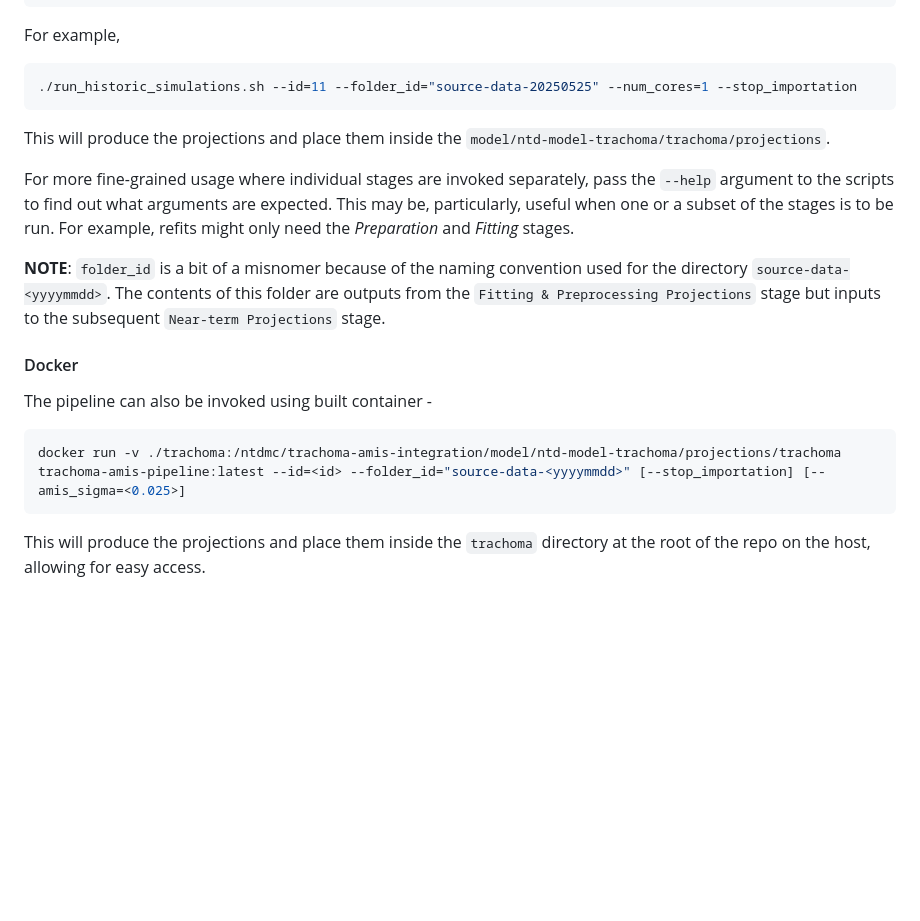
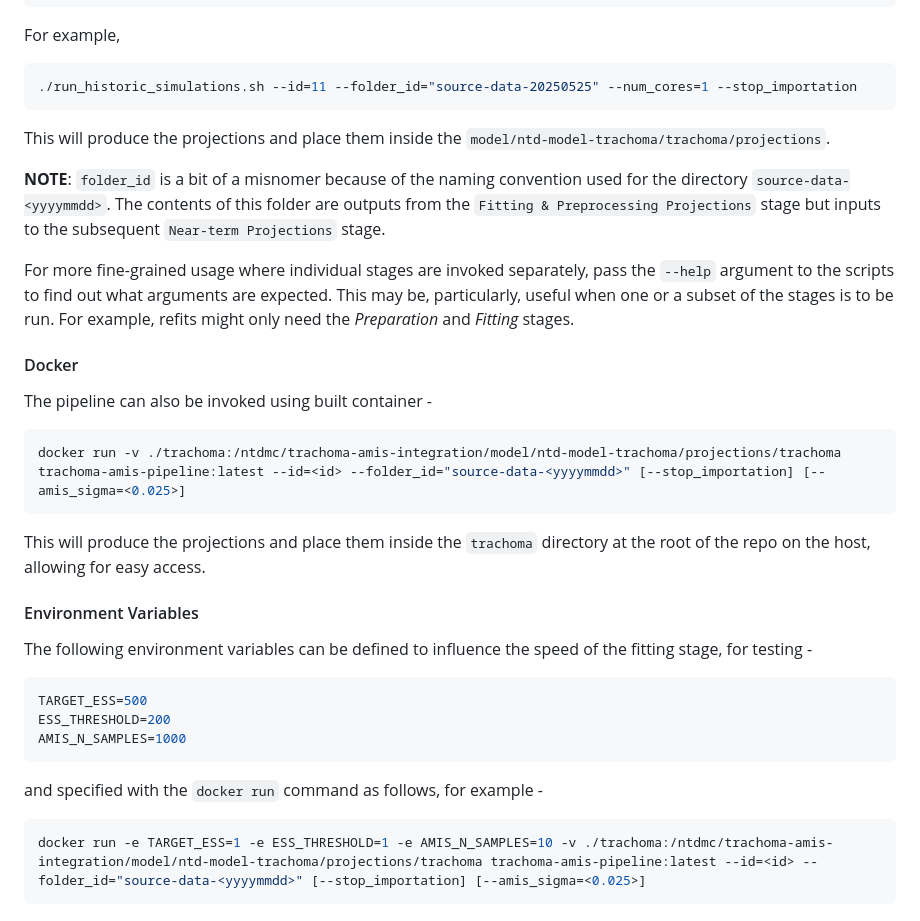
Before and after one commit to NTD-Modelling-Consortium/trachoma-amis-integration, a Markdown page: README-docker-fitting.md, the part around the change. Drawn GitHub-style; blank space fills up the shorter version.

Commit message:
Specify usage of certain environment variables to influence the speed of the fitting stage

````diff
--- a/README-docker-fitting.md
+++ b/README-docker-fitting.md
@@ -56,9 +56,9 @@ For example,
 
 This will produce the projections and place them inside the `model/ntd-model-trachoma/trachoma/projections`.
 
+**NOTE**: `folder_id` is a bit of a misnomer because of the naming convention used for the directory `source-data-<yyyymmdd>`. The contents of this folder are outputs from the `Fitting & Preprocessing Projections` stage but inputs to the subsequent `Near-term Projections` stage.
+
 For more fine-grained usage where individual stages are invoked separately, pass the `--help` argument to the scripts to find out what arguments are expected. This may be, particularly, useful when one or a subset of the stages is to be run. For example, refits might only need the *Preparation* and *Fitting* stages.
-
-**NOTE**: `folder_id` is a bit of a misnomer because of the naming convention used for the directory `source-data-<yyyymmdd>`. The contents of this folder are outputs from the `Fitting & Preprocessing Projections` stage but inputs to the subsequent `Near-term Projections` stage.
 
 #### Docker
 The pipeline can also be invoked using built container -
@@ -66,3 +66,18 @@ The pipeline can also be invoked using built container -
 docker run -v ./trachoma:/ntdmc/trachoma-amis-integration/model/ntd-model-trachoma/projections/trachoma trachoma-amis-pipeline:latest --id=<id> --folder_id="source-data-<yyyymmdd>" [--stop_importation] [--amis_sigma=<0.025>]
 ```
 This will produce the projections and place them inside the `trachoma` directory at the root of the repo on the host, allowing for easy access.
+
+#### Environment Variables
+
+The following environment variables can be defined to influence the speed of the fitting stage, for testing -
+
+```shell
+TARGET_ESS=500
+ESS_THRESHOLD=200
+AMIS_N_SAMPLES=1000
+```
+
+and specified with the `docker run` command as follows, for example -
+```shell
+docker run -e TARGET_ESS=1 -e ESS_THRESHOLD=1 -e AMIS_N_SAMPLES=10 -v ./trachoma:/ntdmc/trachoma-amis-integration/model/ntd-model-trachoma/projections/trachoma trachoma-amis-pipeline:latest --id=<id> --folder_id="source-data-<yyyymmdd>" [--stop_importation] [--amis_sigma=<0.025>]
+```
````
